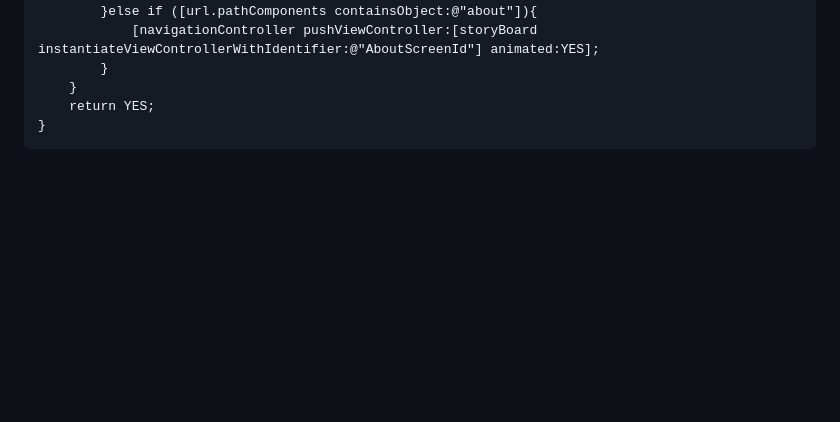
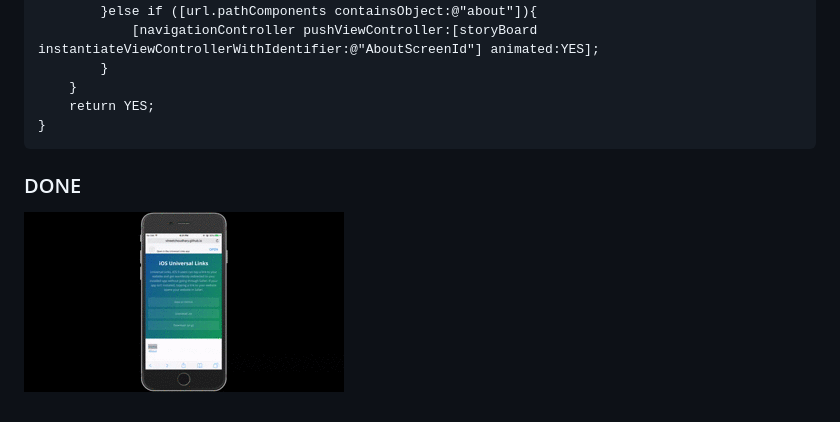
Before and after one commit to vineetchoudhary/iOS-Universal-Links, a Markdown page: README.md, the part around the change. Rendered like a GitHub page; pictures changed too: screen.gif (added); blank space fills up the shorter version.

Commit message:
gif

```diff
--- a/README.md
+++ b/README.md
@@ -111,3 +111,7 @@ For example, in the sample app:
         }
         return YES;
     }
+
+### DONE
+
+![](/screen.gif)
```
